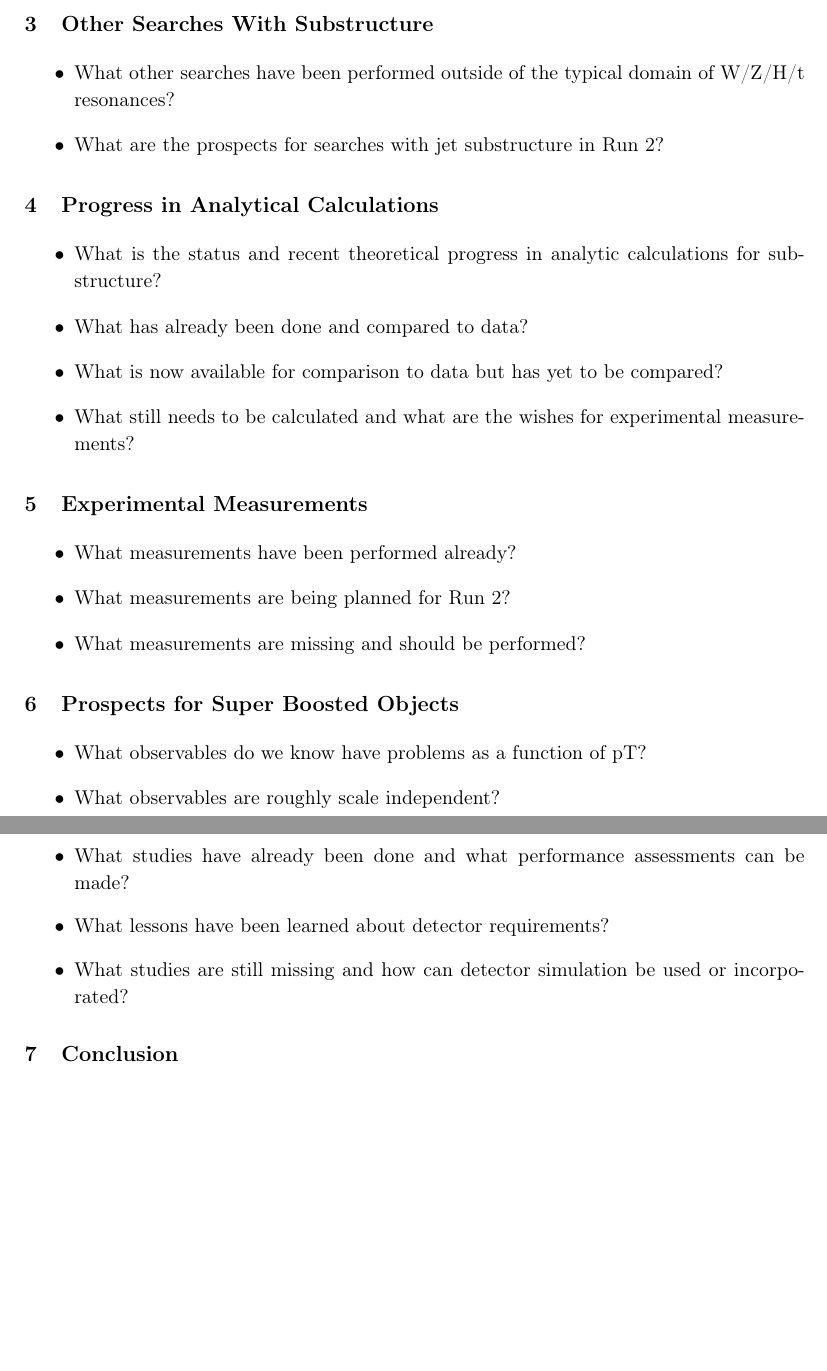
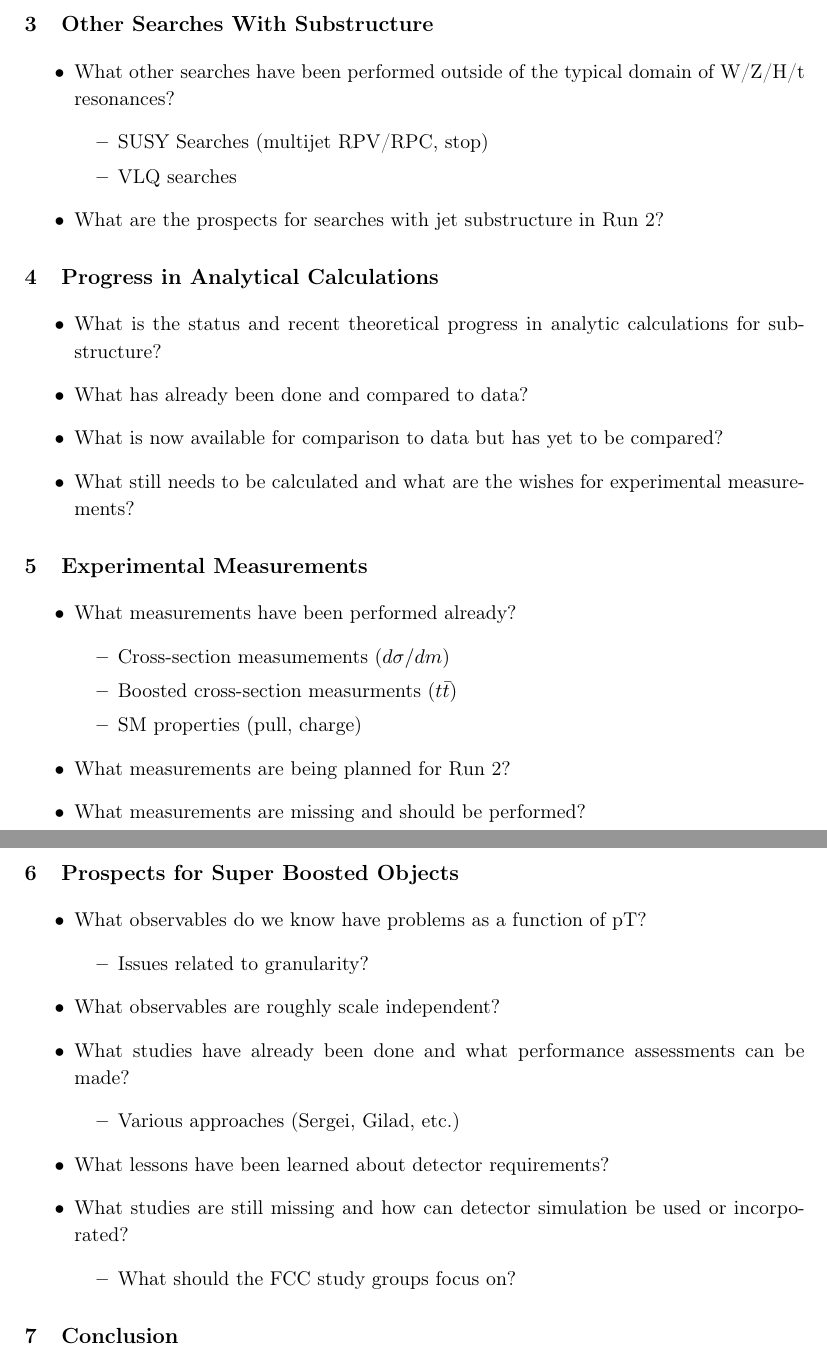
Before and after one commit to mswiatlo/BOOST2015, a LaTeX document (paper.tex, which reads sections/measurements.tex, sections/othersearches.tex, sections/superboosted.tex): two parts of pages 2 and 3 of 3, joined at a grey line, cut so that both start at the same text, the shorter picture padded with empty space. Compiled offline with pdfLaTeX.

Commit message:
Minor additions to outline

```diff
--- a/sections/measurements.tex
+++ b/sections/measurements.tex
@@ -3,6 +3,11 @@
 
 \begin{itemize}
 \item What measurements have been performed already?
+\begin{itemize}
+	\item Cross-section measumements ($d\sigma/ d m$)
+	\item Boosted cross-section measurments ($t\bar{t}$)
+	\item SM properties (pull, charge)
+\end{itemize}
 \item What measurements are being planned for Run 2?
 \item What measurements are missing and should be performed?
 \end{itemize}
--- a/sections/othersearches.tex
+++ b/sections/othersearches.tex
@@ -3,5 +3,9 @@
 
 \begin{itemize}
 \item What other searches have been performed outside of the typical domain of W/Z/H/t resonances?
+\begin{itemize}
+ 	\item SUSY Searches (multijet RPV/RPC, stop)
+ 	\item VLQ searches
+ \end{itemize}
 \item What are the prospects for searches with jet substructure in Run 2?
 \end{itemize}
--- a/sections/superboosted.tex
+++ b/sections/superboosted.tex
@@ -3,8 +3,17 @@
 
 \begin{itemize}
 \item What observables do we know have problems as a function of pT?
+\begin{itemize}
+	\item Issues related to granularity?
+\end{itemize}
 \item What observables are roughly scale independent?
 \item What studies have already been done and what performance assessments can be made?
+\begin{itemize}
+	\item Various approaches (Sergei, Gilad, etc.)
+\end{itemize}
 \item What lessons have been learned about detector requirements?
 \item What studies are still missing and how can detector simulation be used or incorporated?
+\begin{itemize}
+	\item What should the FCC study groups focus on?
 \end{itemize}
+\end{itemize}
```
Also changed, not shown: paper.pdf, 1 other file.
